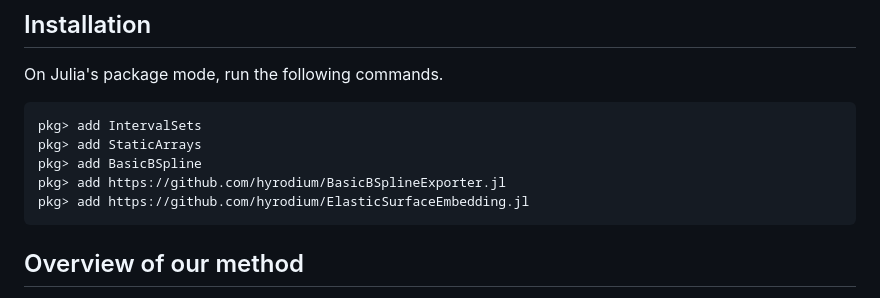
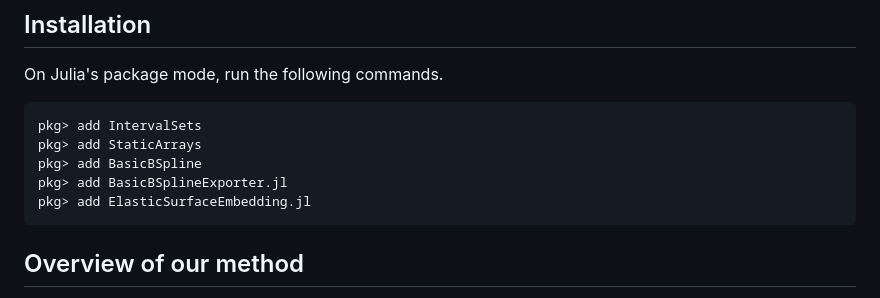
Before and after one commit to hyrodium/ElasticSurfaceEmbedding.jl, a Markdown page: docs/src/run-julia.md, the part around the change. Rendered like a GitHub page.

Commit message:
update install direction

````diff
--- a/docs/src/run-julia.md
+++ b/docs/src/run-julia.md
@@ -6,8 +6,8 @@ On Julia's package mode, run the following commands.
 pkg> add IntervalSets
 pkg> add StaticArrays
 pkg> add BasicBSpline
-pkg> add https://github.com/hyrodium/BasicBSplineExporter.jl
-pkg> add https://github.com/hyrodium/ElasticSurfaceEmbedding.jl
+pkg> add BasicBSplineExporter.jl
+pkg> add ElasticSurfaceEmbedding.jl
 ```
 
 ## Overview of our method
````
